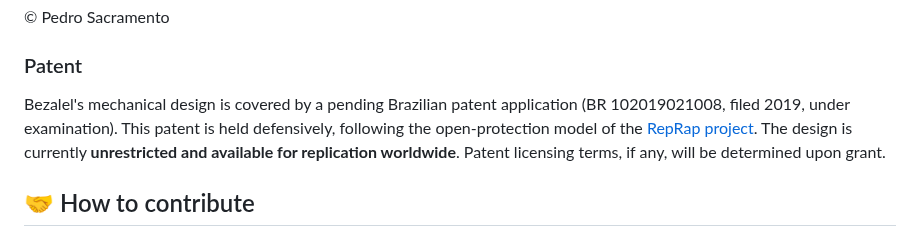
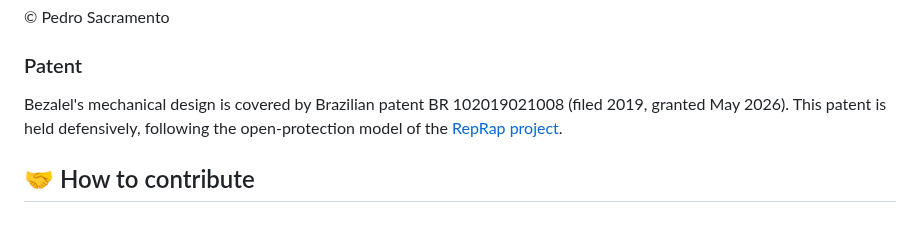
Before and after one commit to pedrosacramento/bezalel, a Markdown page: README.md, the part around the change. Drawn GitHub-style.

Commit message:
Update patent status: granted in May 2026
Co-Authored-By: DeepSeek V4 pro <noreply@anthropic.com>

```diff
--- a/README.md
+++ b/README.md
@@ -79,7 +79,7 @@ This project reflects a personal pursuit that bridges faith and craftsmanship. I
 © Pedro Sacramento
 
 ### Patent
-Bezalel's mechanical design is covered by a pending Brazilian patent application (BR 102019021008, filed 2019, under examination). This patent is held defensively, following the open-protection model of the [RepRap project](https://reprap.org/wiki/RepRap). The design is currently **unrestricted and available for replication worldwide**. Patent licensing terms, if any, will be determined upon grant.
+Bezalel's mechanical design is covered by Brazilian patent BR 102019021008 (filed 2019, granted May 2026). This patent is held defensively, following the open-protection model of the [RepRap project](https://reprap.org/wiki/RepRap).
 
 ## 🤝 How to contribute
 
```
